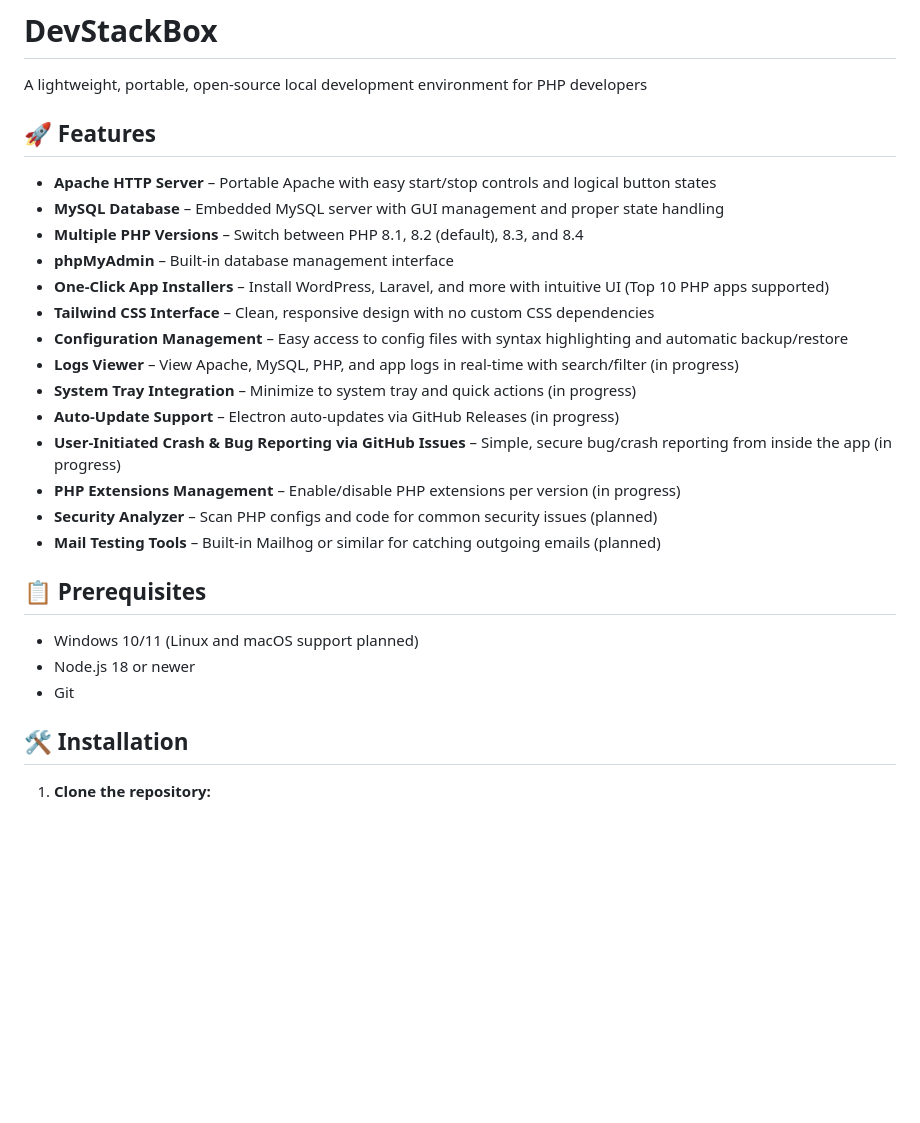
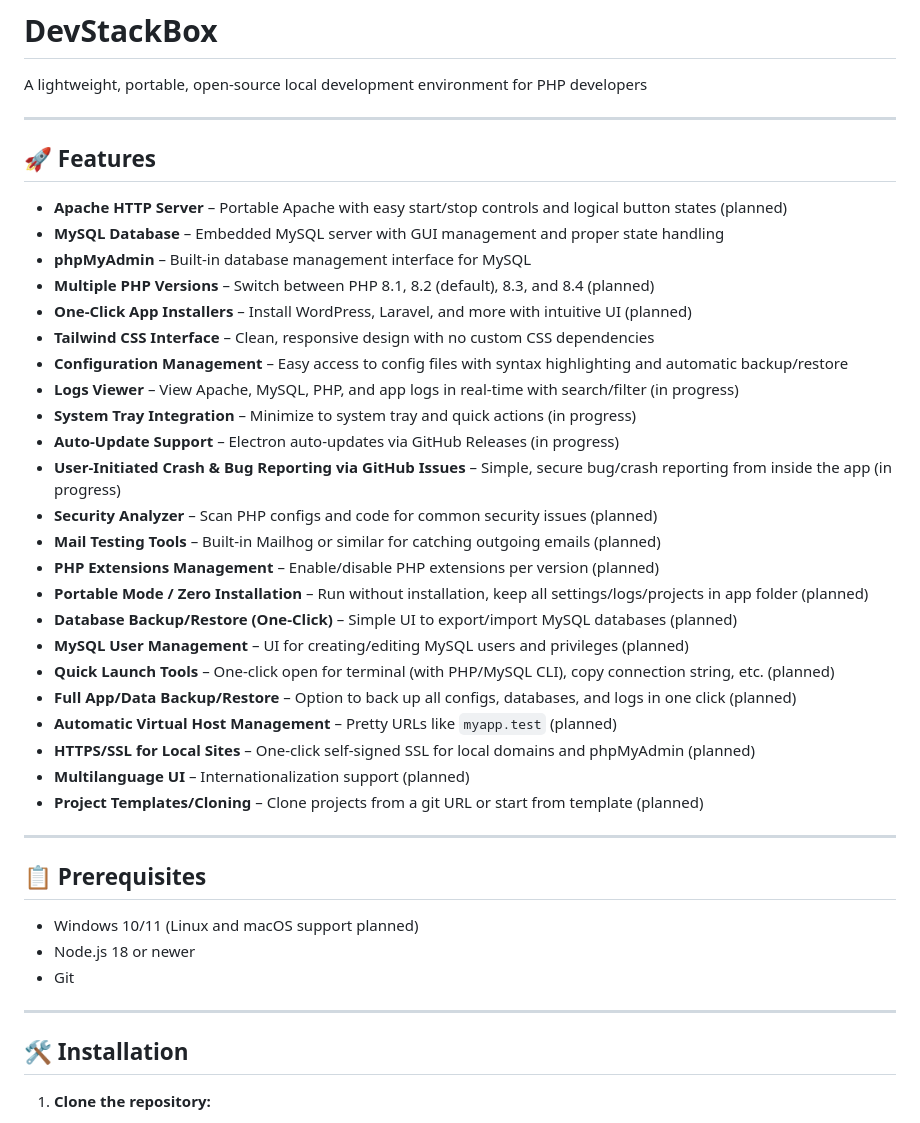
Before and after one commit to ProgrammerNomad/DevStackBox, a Markdown page: README.md, the part around one of its changes. Drawn GitHub-style; blank space fills up the shorter version.

```diff
--- a/README.md
+++ b/README.md
@@ -2,28 +2,43 @@
 
 A lightweight, portable, open-source local development environment for PHP developers
 
+---
+
 ## 🚀 Features
 
-- **Apache HTTP Server** – Portable Apache with easy start/stop controls and logical button states
+- **Apache HTTP Server** – Portable Apache with easy start/stop controls and logical button states (planned)
 - **MySQL Database** – Embedded MySQL server with GUI management and proper state handling
-- **Multiple PHP Versions** – Switch between PHP 8.1, 8.2 (default), 8.3, and 8.4
-- **phpMyAdmin** – Built-in database management interface
-- **One-Click App Installers** – Install WordPress, Laravel, and more with intuitive UI (Top 10 PHP apps supported)
+- **phpMyAdmin** – Built-in database management interface for MySQL
+- **Multiple PHP Versions** – Switch between PHP 8.1, 8.2 (default), 8.3, and 8.4 (planned)
+- **One-Click App Installers** – Install WordPress, Laravel, and more with intuitive UI (planned)
 - **Tailwind CSS Interface** – Clean, responsive design with no custom CSS dependencies
 - **Configuration Management** – Easy access to config files with syntax highlighting and automatic backup/restore
 - **Logs Viewer** – View Apache, MySQL, PHP, and app logs in real-time with search/filter (in progress)
 - **System Tray Integration** – Minimize to system tray and quick actions (in progress)
 - **Auto-Update Support** – Electron auto-updates via GitHub Releases (in progress)
 - **User-Initiated Crash & Bug Reporting via GitHub Issues** – Simple, secure bug/crash reporting from inside the app (in progress)
-- **PHP Extensions Management** – Enable/disable PHP extensions per version (in progress)
 - **Security Analyzer** – Scan PHP configs and code for common security issues (planned)
 - **Mail Testing Tools** – Built-in Mailhog or similar for catching outgoing emails (planned)
+- **PHP Extensions Management** – Enable/disable PHP extensions per version (planned)
+- **Portable Mode / Zero Installation** – Run without installation, keep all settings/logs/projects in app folder (planned)
+- **Database Backup/Restore (One-Click)** – Simple UI to export/import MySQL databases (planned)
+- **MySQL User Management** – UI for creating/editing MySQL users and privileges (planned)
+- **Quick Launch Tools** – One-click open for terminal (with PHP/MySQL CLI), copy connection string, etc. (planned)
+- **Full App/Data Backup/Restore** – Option to back up all configs, databases, and logs in one click (planned)
+- **Automatic Virtual Host Management** – Pretty URLs like `myapp.test` (planned)
+- **HTTPS/SSL for Local Sites** – One-click self-signed SSL for local domains and phpMyAdmin (planned)
+- **Multilanguage UI** – Internationalization support (planned)
+- **Project Templates/Cloning** – Clone projects from a git URL or start from template (planned)
+
+---
 
 ## 📋 Prerequisites
 
 - Windows 10/11 (Linux and macOS support planned)
 - Node.js 18 or newer
 - Git
+
+---
 
 ## 🛠 Installation
 
```
Also changed, not shown: other parts of README.md (+74 -54 lines).
